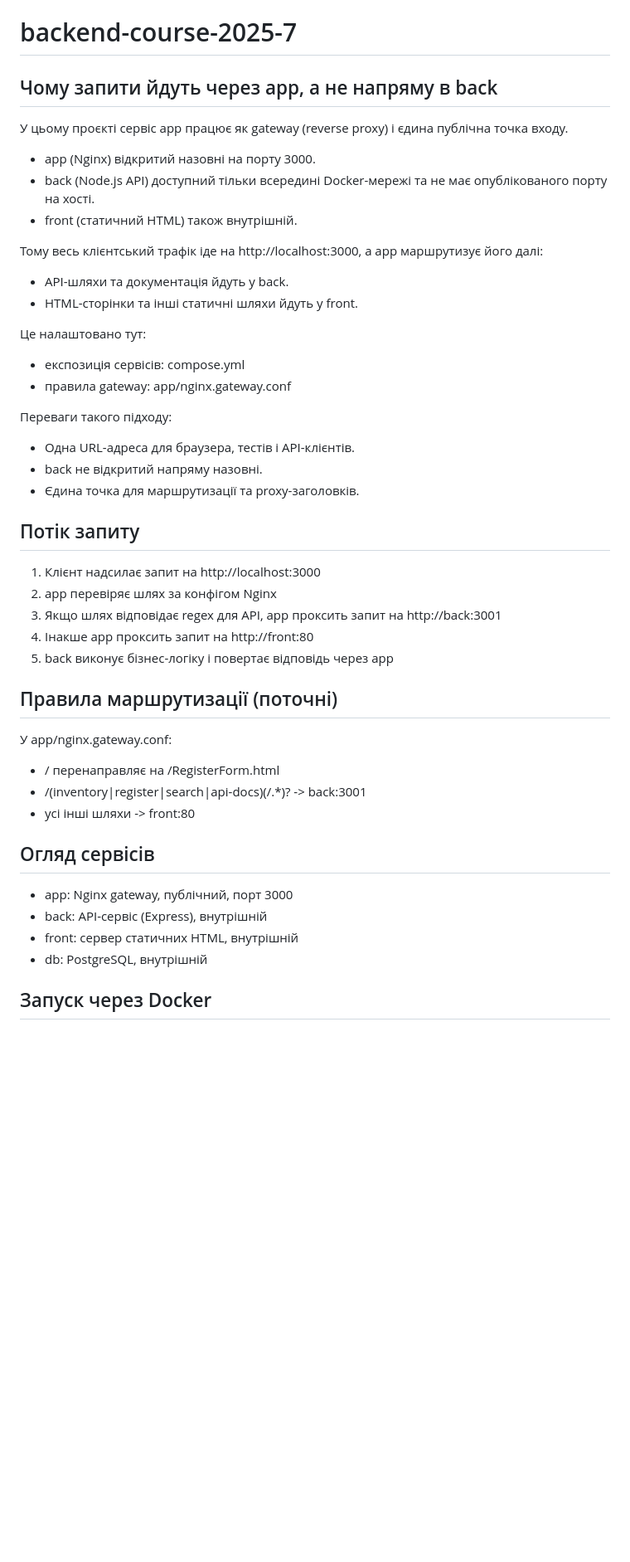
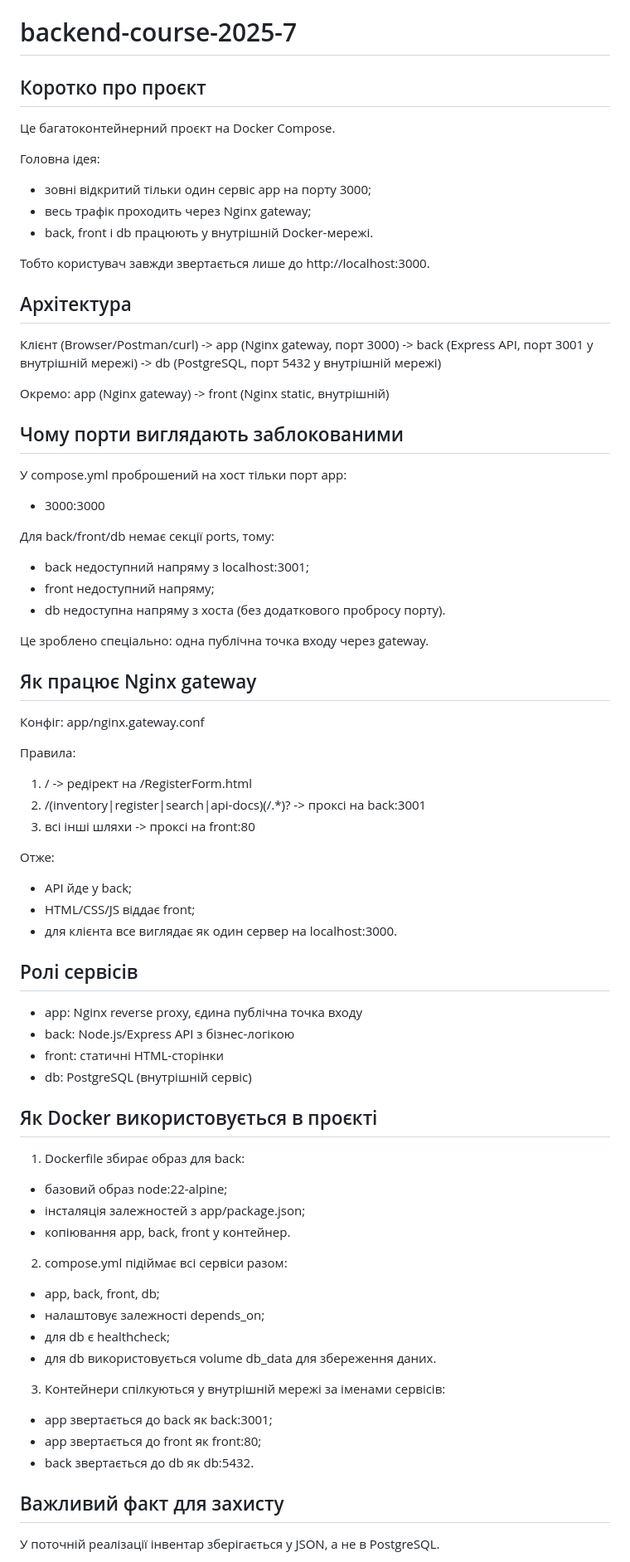
Before and after one commit to FrankovDmutro/backend-course-2025-7, a Markdown page: README.md, the part around one of its changes. Shown at 83% size. Rendered like a GitHub page; blank space fills up the shorter version.

Commit message:
Update README.md to enhance project overview and clarify architecture; improve explanation of service roles and request flow

```diff
--- a/README.md
+++ b/README.md
@@ -1,50 +1,79 @@
 # backend-course-2025-7
 
-## Чому запити йдуть через app, а не напряму в back
+## Коротко про проєкт
 
-У цьому проєкті сервіс app працює як gateway (reverse proxy) і єдина публічна точка входу.
+Це багатоконтейнерний проєкт на Docker Compose.
 
-- app (Nginx) відкритий назовні на порту 3000.
-- back (Node.js API) доступний тільки всередині Docker-мережі та не має опублікованого порту на хості.
-- front (статичний HTML) також внутрішній.
+Головна ідея:
+- зовні відкритий тільки один сервіс app на порту 3000;
+- весь трафік проходить через Nginx gateway;
+- back, front і db працюють у внутрішній Docker-мережі.
 
-Тому весь клієнтський трафік іде на http://localhost:3000, а app маршрутизує його далі:
+Тобто користувач завжди звертається лише до http://localhost:3000.
 
-- API-шляхи та документація йдуть у back.
-- HTML-сторінки та інші статичні шляхи йдуть у front.
+## Архітектура
 
-Це налаштовано тут:
+Клієнт (Browser/Postman/curl)
+-> app (Nginx gateway, порт 3000)
+-> back (Express API, порт 3001 у внутрішній мережі)
+-> db (PostgreSQL, порт 5432 у внутрішній мережі)
 
-- експозиція сервісів: compose.yml
-- правила gateway: app/nginx.gateway.conf
+Окремо:
+app (Nginx gateway) -> front (Nginx static, внутрішній)
 
-Переваги такого підходу:
+## Чому порти виглядають заблокованими
 
-- Одна URL-адреса для браузера, тестів і API-клієнтів.
-- back не відкритий напряму назовні.
-- Єдина точка для маршрутизації та proxy-заголовків.
+У compose.yml проброшений на хост тільки порт app:
 
-## Потік запиту
+- 3000:3000
 
-1. Клієнт надсилає запит на http://localhost:3000
-2. app перевіряє шлях за конфігом Nginx
-3. Якщо шлях відповідає regex для API, app проксить запит на http://back:3001
-4. Інакше app проксить запит на http://front:80
-5. back виконує бізнес-логіку і повертає відповідь через app
+Для back/front/db немає секції ports, тому:
+- back недоступний напряму з localhost:3001;
+- front недоступний напряму;
+- db недоступна напряму з хоста (без додаткового пробросу порту).
 
-## Правила маршрутизації (поточні)
+Це зроблено спеціально: одна публічна точка входу через gateway.
 
-У app/nginx.gateway.conf:
+## Як працює Nginx gateway
 
-- / перенаправляє на /RegisterForm.html
-- /(inventory|register|search|api-docs)(/.*)? -> back:3001
-- усі інші шляхи -> front:80
+Конфіг: app/nginx.gateway.conf
 
-## Огляд сервісів
+Правила:
+1. / -> редірект на /RegisterForm.html
+2. /(inventory|register|search|api-docs)(/.*)? -> проксі на back:3001
+3. всі інші шляхи -> проксі на front:80
 
-- app: Nginx gateway, публічний, порт 3000
-- back: API-сервіс (Express), внутрішній
-- front: сервер статичних HTML, внутрішній
-- db: PostgreSQL, внутрішній
+Отже:
+- API йде у back;
+- HTML/CSS/JS віддає front;
+- для клієнта все виглядає як один сервер на localhost:3000.
 
-## Запуск через Docker
+## Ролі сервісів
+
+- app: Nginx reverse proxy, єдина публічна точка входу
+- back: Node.js/Express API з бізнес-логікою
+- front: статичні HTML-сторінки
+- db: PostgreSQL (внутрішній сервіс)
+
+## Як Docker використовується в проєкті
+
+1. Dockerfile збирає образ для back:
+- базовий образ node:22-alpine;
+- інсталяція залежностей з app/package.json;
+- копіювання app, back, front у контейнер.
+
+2. compose.yml підіймає всі сервіси разом:
+- app, back, front, db;
+- налаштовує залежності depends_on;
+- для db є healthcheck;
+- для db використовується volume db_data для збереження даних.
+
+3. Контейнери спілкуються у внутрішній мережі за іменами сервісів:
+- app звертається до back як back:3001;
+- app звертається до front як front:80;
+- back звертається до db як db:5432.
+
+## Важливий факт для захисту
+
+У поточній реалізації інвентар зберігається у JSON, а не в PostgreSQL.
+
```
Also changed, not shown: other parts of README.md (+50 -43 lines).
